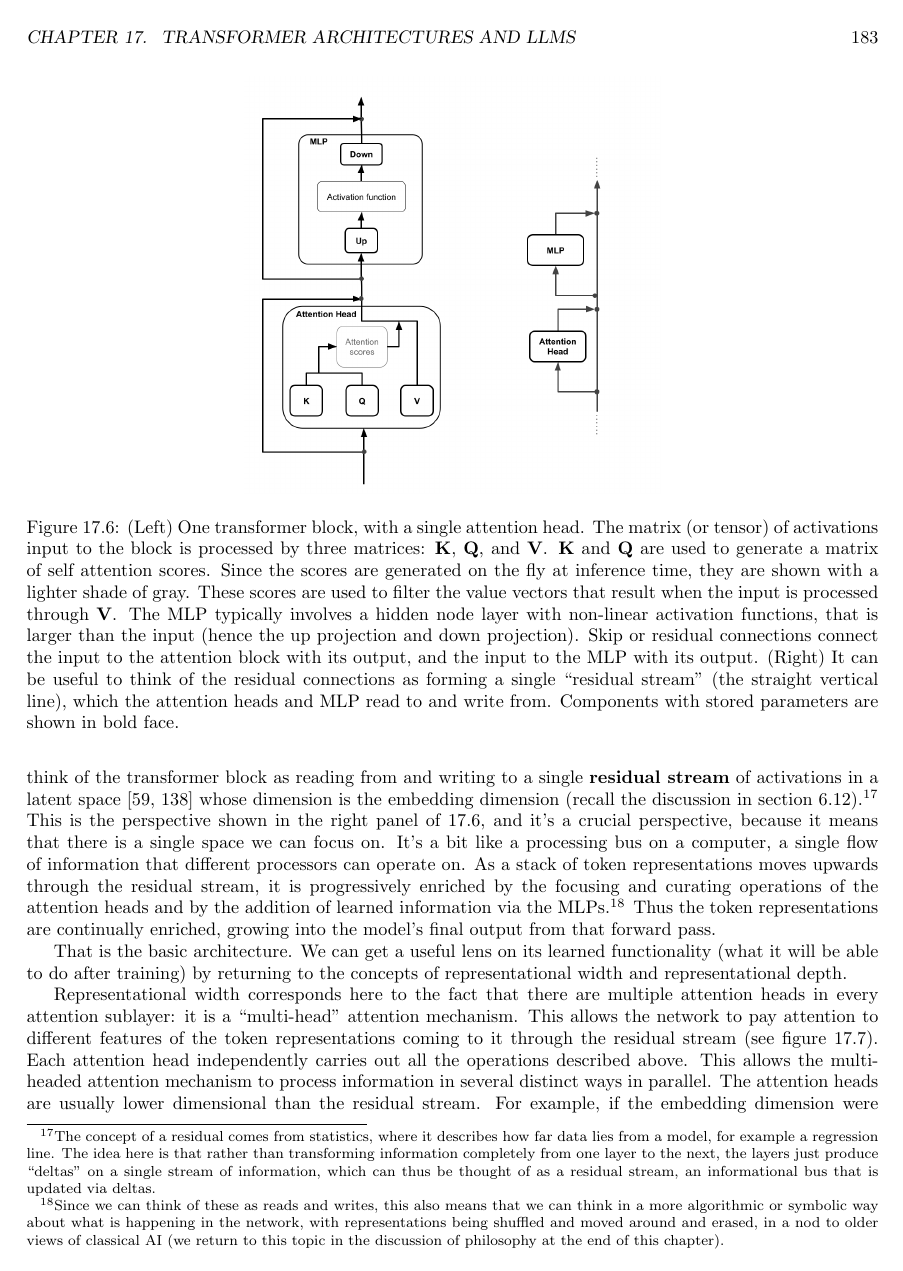
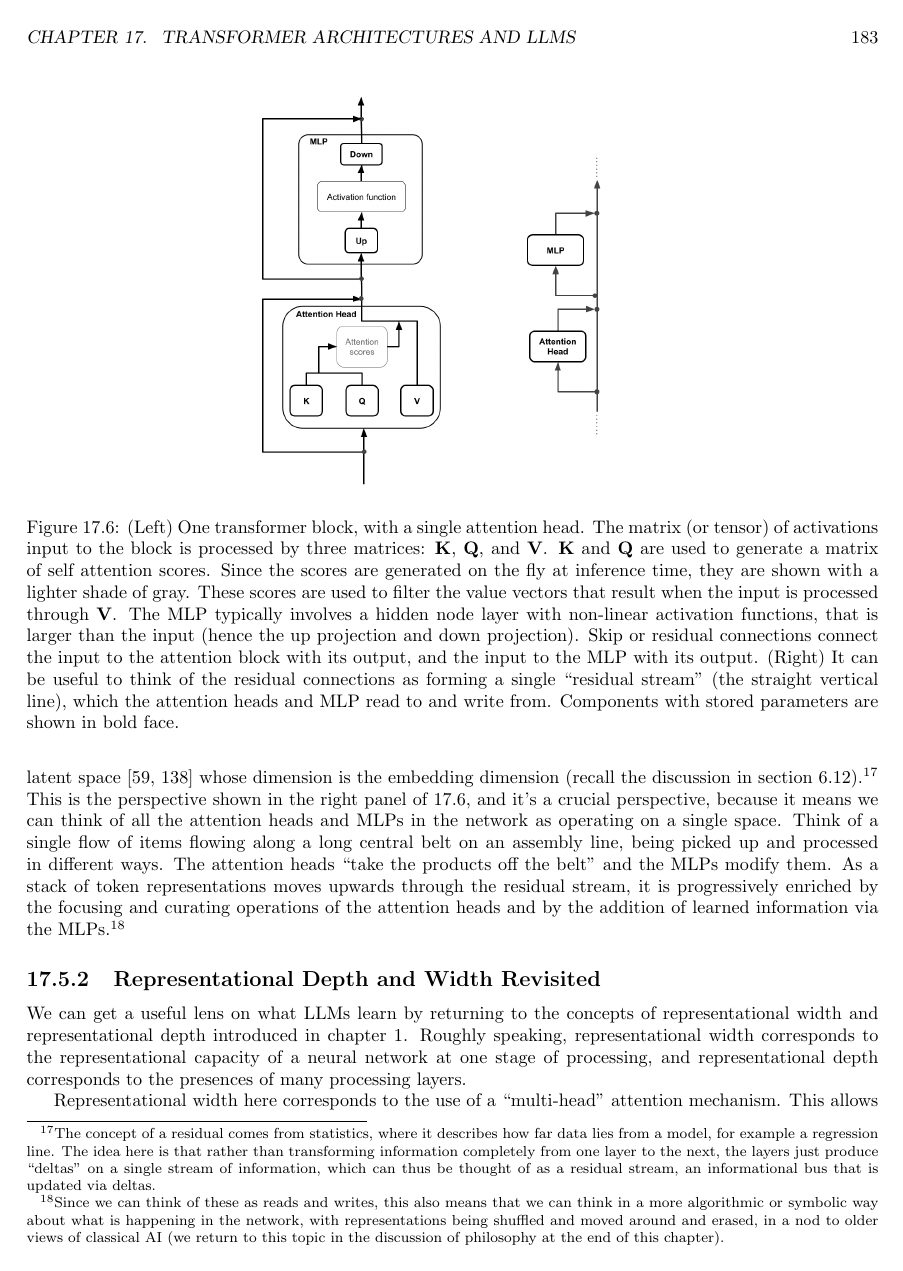
Before and after one commit to simbrain/NeuralNetworksCogSciBook, a LaTeX thesis (NeuralNetworksCogsci.tex, which reads Transformers.tex): page 184 of 262. Compiled offline with pdfLaTeX.

Commit message:
Pass based on Polyphony's feedback

```diff
--- a/Transformers.tex
+++ b/Transformers.tex
@@ -556,25 +555,19 @@ here is that rather than transforming information completely from one layer to
 the next,  the layers just produce ``deltas'' on a single stream of
 information, which can thus be thought of as a residual stream, an informational bus that is updated via deltas.} This is the
 perspective shown in the right panel of \ref{transformerBlockSimple}, and it's
-a crucial perspective, because it means that there is a single space we can
-focus on. It's a bit like a processing bus on a computer, a single flow of information that different processors can operate on.  As a stack of token representations moves upwards through the
+a crucial perspective, because it means we can think of all the attention heads and MLPs in the network as operating on a single space. Think of a single flow of items flowing along a long central belt on an assembly line, being picked up and processed in different ways. The attention heads ``take the products off the belt'' and the MLPs modify them. As a stack of token representations moves upwards through the
 residual stream, it is progressively enriched by the focusing and curating operations of the attention heads and by the addition of learned information via the MLPs.\footnote{Since we can think of these as reads and writes, this
 also means that we can think in a more algorithmic or symbolic way about what
 is happening in the network, with representations being shuffled and moved
 around and erased, in a nod to older views of classical AI (we return to
-this topic in the discussion of philosophy at the end of this chapter).} Thus
-the token representations are continually enriched, growing into the model's
-final output from that forward pass.
-
-That is the basic architecture. We can get a useful lens on its learned
-functionality (what it will be able to do after training) by returning to the concepts of
-representational width and representational depth.
-
-Representational width corresponds here to the fact that
-there are multiple attention heads in every attention sublayer: it is a
+this topic in the discussion of philosophy at the end of this chapter).}
+% A bus on a computer is a metaphor that might help some more computer literature types, but they might not need as much help to begin with
+
+\subsection{Representational Depth and Width Revisited}
+
+We can get a useful lens on what LLMs learn by returning to the concepts of
+representational width and representational depth introduced in chapter \extref{ch_intro}.  Roughly speaking, representational width corresponds to the representational capacity of a neural network at one stage of processing, and representational depth corresponds to the presences of many processing layers.
+
+Representational width here corresponds to the use of a
 ``multi-head'' attention mechanism. This allows the network to pay attention to
 different features of the token representations coming to it through the
-residual stream (see figure \ref{multipleHeads}). Each attention head independently
-carries out all the operations described above. This allows the multi-headed attention mechanism to process
-information in several distinct ways in parallel. The attention heads are usually lower dimensional than the residual stream.
- For example, if the embedding dimension were 9, it might be projected into three separate
```
Also changed, not shown: Transformers.tex (37 more changed lines).
